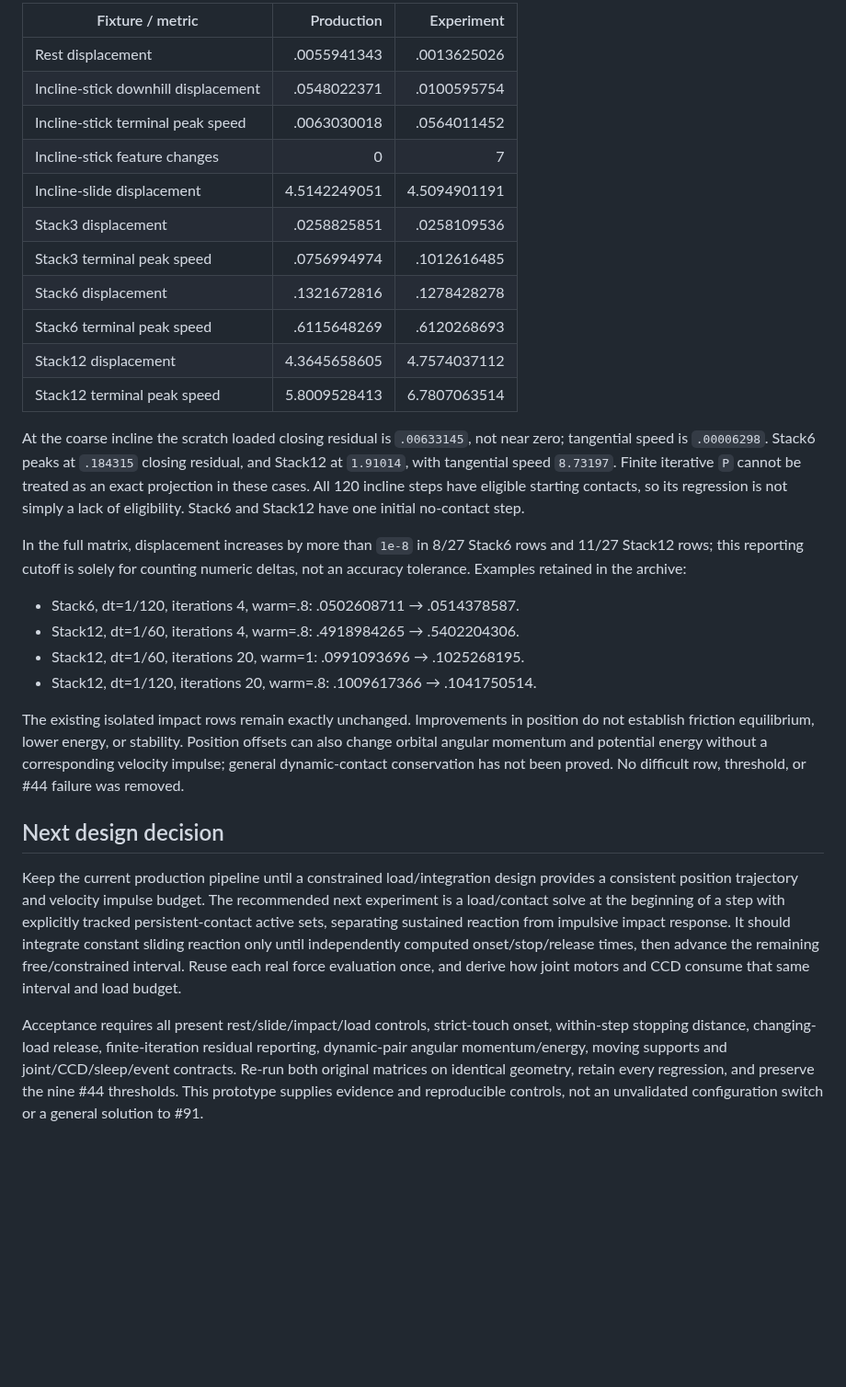
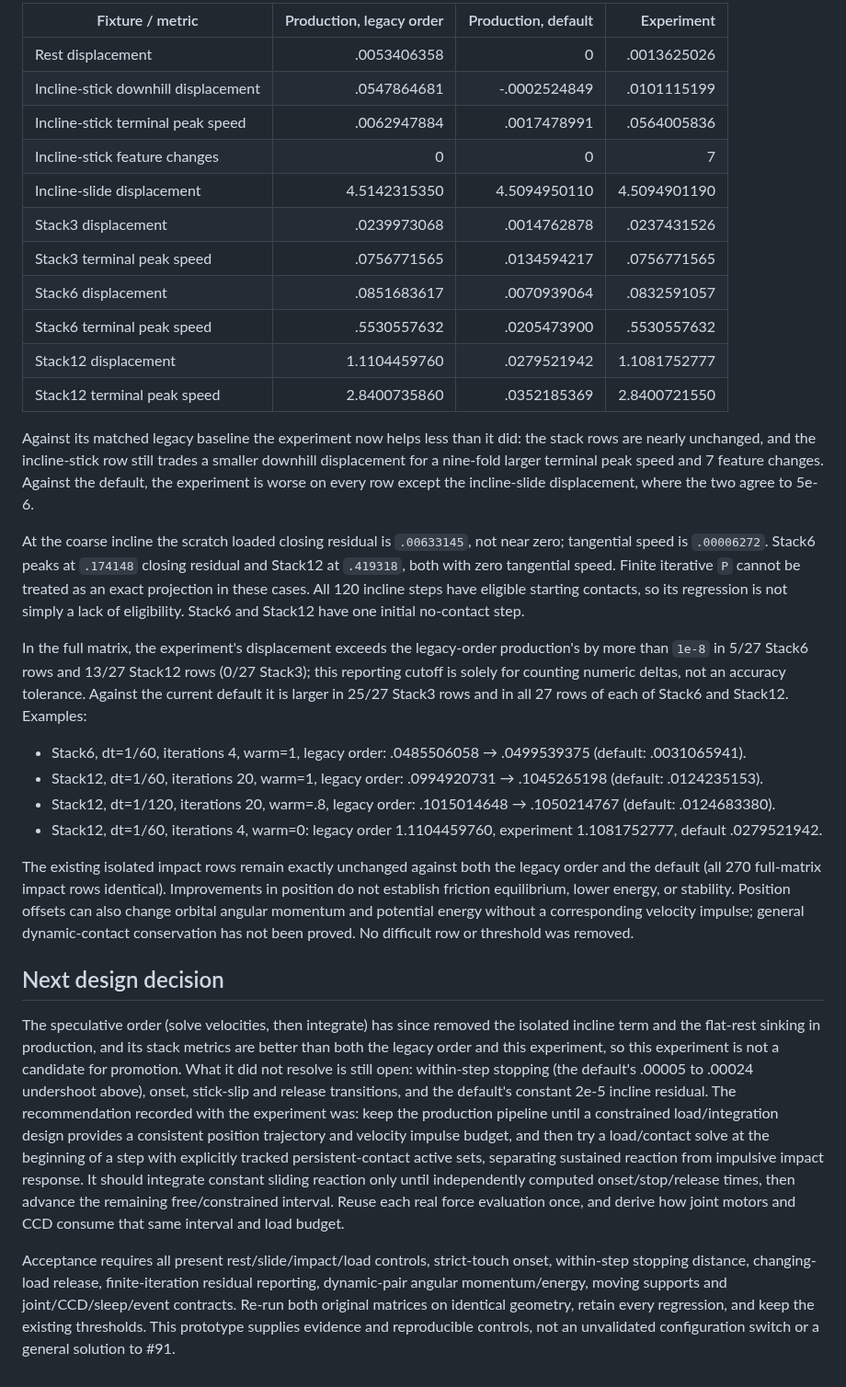
Before and after one commit to joaocarloscruz/2d-physicsengine, a Markdown page: docs/contact-load-integration.md, the part around one of its changes. Shown at 92% size. Rendered like a GitHub page; blank space fills up the shorter version.

```diff
--- a/docs/contact-load-integration.md
+++ b/docs/contact-load-integration.md
@@ -201,45 +245,64 @@ seconds, with original benchmark friction .8/.6 and positional correction .8:
 
-| Fixture / metric | Production | Experiment |
-|---|---:|---:|
-| Rest displacement | .0055941343 | .0013625026 |
-| Incline-stick downhill displacement | .0548022371 | .0100595754 |
-| Incline-stick terminal peak speed | .0063030018 | .0564011452 |
-| Incline-stick feature changes | 0 | 7 |
-| Incline-slide displacement | 4.5142249051 | 4.5094901191 |
-| Stack3 displacement | .0258825851 | .0258109536 |
-| Stack3 terminal peak speed | .0756994974 | .1012616485 |
-| Stack6 displacement | .1321672816 | .1278428278 |
-| Stack6 terminal peak speed | .6115648269 | .6120268693 |
-| Stack12 displacement | 4.3645658605 | 4.7574037112 |
-| Stack12 terminal peak speed | 5.8009528413 | 6.7807063514 |
+| Fixture / metric | Production, legacy order | Production, default | Experiment |
+|---|---:|---:|---:|
+| Rest displacement | .0053406358 | 0 | .0013625026 |
+| Incline-stick downhill displacement | .0547864681 | -.0002524849 | .0101115199 |
+| Incline-stick terminal peak speed | .0062947884 | .0017478991 | .0564005836 |
+| Incline-stick feature changes | 0 | 0 | 7 |
+| Incline-slide displacement | 4.5142315350 | 4.5094950110 | 4.5094901190 |
+| Stack3 displacement | .0239973068 | .0014762878 | .0237431526 |
+| Stack3 terminal peak speed | .0756771565 | .0134594217 | .0756771565 |
+| Stack6 displacement | .0851683617 | .0070939064 | .0832591057 |
+| Stack6 terminal peak speed | .5530557632 | .0205473900 | .5530557632 |
+| Stack12 displacement | 1.1104459760 | .0279521942 | 1.1081752777 |
+| Stack12 terminal peak speed | 2.8400735860 | .0352185369 | 2.8400721550 |
+
+Against its matched legacy baseline the experiment now helps less than it did:
+the stack rows are nearly unchanged, and the incline-stick row still trades a
+smaller downhill displacement for a nine-fold larger terminal peak speed and 7
+feature changes. Against the default, the experiment is worse on every row
+except the incline-slide displacement, where the two agree to 5e-6.
 
 At the coarse incline the scratch loaded closing residual is `.00633145`, not
-near zero; tangential speed is `.00006298`. Stack6 peaks at `.184315` closing
-residual, and Stack12 at `1.91014`, with tangential speed `8.73197`. Finite
+near zero; tangential speed is `.00006272`. Stack6 peaks at `.174148` closing
+residual and Stack12 at `.419318`, both with zero tangential speed. Finite
 iterative `P` cannot be treated as an exact projection in these cases. All 120
 incline steps have eligible starting contacts, so its regression is not simply
 a lack of eligibility. Stack6 and Stack12 have one initial no-contact step.
 
-In the full matrix, displacement increases by more than `1e-8` in 8/27 Stack6
-rows and 11/27 Stack12 rows; this reporting cutoff is solely for counting numeric
-deltas, not an accuracy tolerance. Examples retained in the archive:
+In the full matrix, the experiment's displacement exceeds the legacy-order
+production's by more than `1e-8` in 5/27 Stack6 rows and 13/27 Stack12 rows (0/27
+Stack3); this reporting cutoff is solely for counting numeric deltas, not an
+accuracy tolerance. Against the current default it is larger in 25/27 Stack3 rows
+and in all 27 rows of each of Stack6 and Stack12. Examples:
 
-* Stack6, dt=1/120, iterations 4, warm=.8: .0502608711 → .0514378587.
-* Stack12, dt=1/60, iterations 4, warm=.8: .4918984265 → .5402204306.
-* Stack12, dt=1/60, iterations 20, warm=1: .0991093696 → .1025268195.
-* Stack12, dt=1/120, iterations 20, warm=.8: .1009617366 → .1041750514.
+* Stack6, dt=1/60, iterations 4, warm=1, legacy order: .0485506058 →
+  .0499539375 (default: .0031065941).
+* Stack12, dt=1/60, iterations 20, warm=1, legacy order: .0994920731 →
+  .1045265198 (default: .0124235153).
+* Stack12, dt=1/120, iterations 20, warm=.8, legacy order: .1015014648 →
+  .1050214767 (default: .0124683380).
+* Stack12, dt=1/60, iterations 4, warm=0: legacy order 1.1104459760, experiment
+  1.1081752777, default .0279521942.
 
-The existing isolated impact rows remain exactly unchanged. Improvements in
-position do not establish friction equilibrium, lower energy, or stability.
-Position offsets can also change orbital angular momentum and potential energy
-without a corresponding velocity impulse; general dynamic-contact conservation
-has not been proved. No difficult row, threshold, or #44 failure was removed.
+The existing isolated impact rows remain exactly unchanged against both the
+legacy order and the default (all 270 full-matrix impact rows identical).
+Improvements in position do not establish friction equilibrium, lower energy, or
+stability. Position offsets can also change orbital angular momentum and
+potential energy without a corresponding velocity impulse; general dynamic-contact
+conservation has not been proved. No difficult row or threshold was removed.
 
 ## Next design decision
 
-Keep the current production pipeline until a constrained load/integration design
-provides a consistent position trajectory and velocity impulse budget. The
-recommended next experiment is a load/contact solve at the beginning of a step
+The speculative order (solve velocities, then integrate) has since removed the
+isolated incline term and the flat-rest sinking in production, and its stack
+metrics are better than both the legacy order and this experiment, so this
+experiment is not a candidate for promotion. What it did not resolve is still
+open: within-step stopping (the default's .00005 to .00024 undershoot above), onset,
+stick-slip and release transitions, and the default's constant 2e-5 incline
+residual. The recommendation recorded with the experiment was: keep the
+production pipeline until a constrained load/integration design provides a
+consistent position trajectory and velocity impulse budget, and then try a load/contact solve at the beginning of a step
 with explicitly tracked persistent-contact active sets, separating sustained
 reaction from impulsive impact response. It should integrate constant sliding
 reaction only until independently computed onset/stop/release times, then advance
@@ -250,6 +313,6 @@ Acceptance requires all present rest/slide/impact/load controls, strict-touch
 onset, within-step stopping distance, changing-load release, finite-iteration
 residual reporting, dynamic-pair angular momentum/energy, moving supports and
 joint/CCD/sleep/event contracts. Re-run both original matrices on identical
-geometry, retain every regression, and preserve the nine #44 thresholds. This
+geometry, retain every regression, and keep the existing thresholds. This
 prototype supplies evidence and reproducible controls, not an unvalidated
 configuration switch or a general solution to #91.
```
Also changed, not shown: other parts of docs/contact-load-integration.md (+81 -37 lines).
